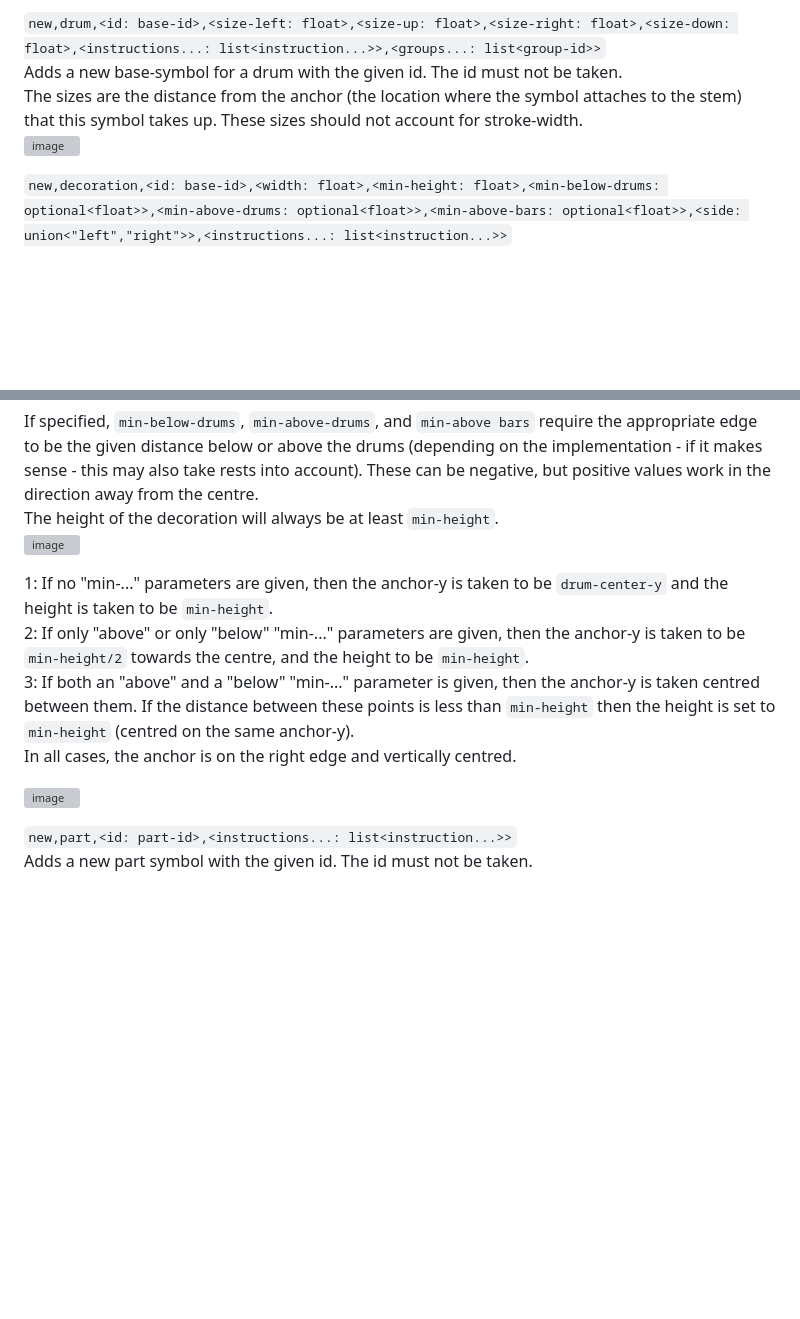
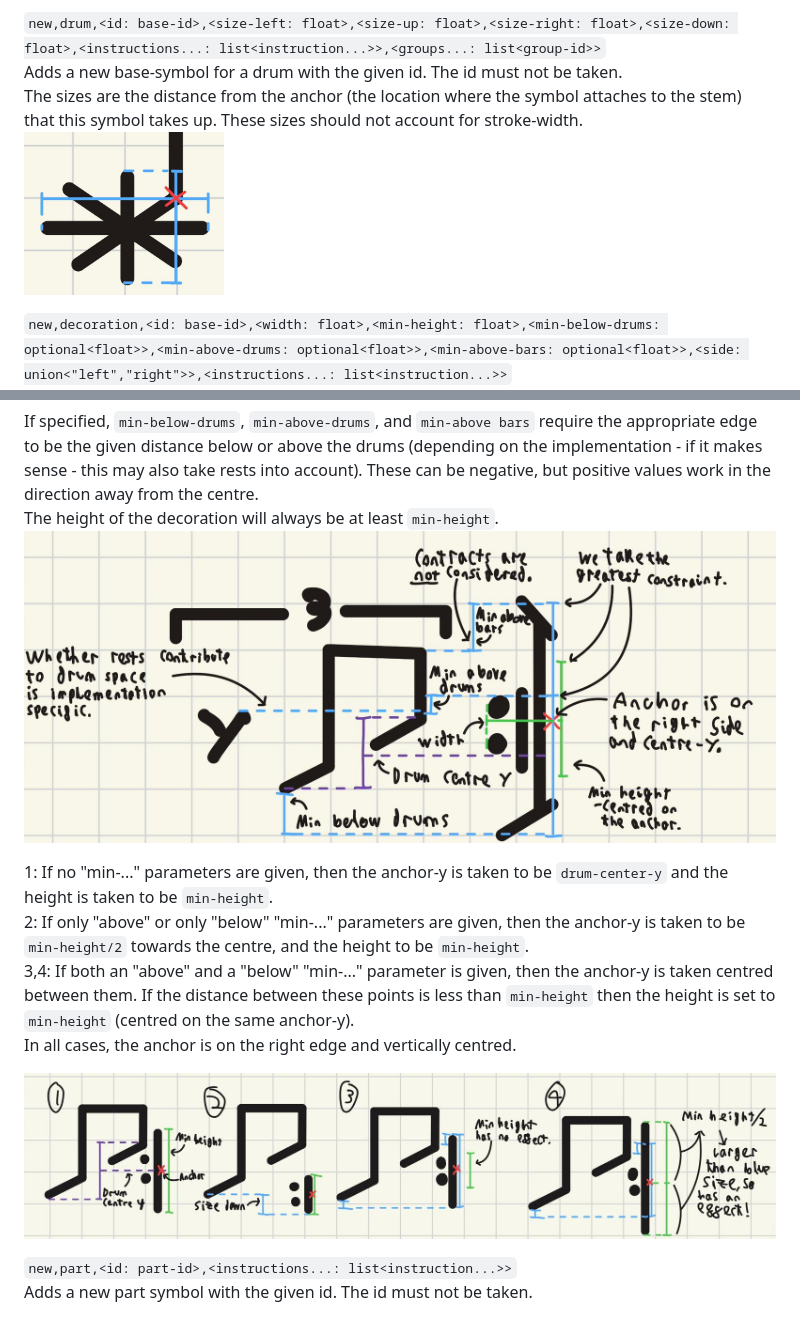
Before and after one commit to GreenJon902/UltimateDrumScorerPro, a Markdown page: src/README.md, 2 parts joined by grey strips. GitHub-like rendering; blank space fills up the shorter version; grey boxes are pictures that could not be loaded.

Commit message:
Fixed images in readme

```diff
--- a/src/README.md
+++ b/src/README.md
@@ -17,7 +17,7 @@ A group-id refers to a group of symbol-ids. This can only be a symbol-id-part (i
 `new,drum,<id: base-id>,<size-left: float>,<size-up: float>,<size-right: float>,<size-down: float>,<instructions...: list<instruction...>>,<groups...: list<group-id>>`
 Adds a new base-symbol for a drum with the given id. The id must not be taken.
 The sizes are the distance from the anchor (the location where the symbol attaches to the stem) that this symbol takes up. These sizes should not account for stroke-width.
-![image](docImages/drumSizing.png)
+<img src="/docImages/drumSizing.jpeg" alt="image" width="200"/>
 
 `new,decoration,<id: base-id>,<width: float>,<min-height: float>,<min-below-drums: optional<float>>,<min-above-drums: optional<float>>,<min-above-bars: optional<float>>,<side: union<"left","right">>,<instructions...: list<instruction...>>`
 Adds a new base-symbol for a decoration with the given id. The id must not be taken.
@@ -27,14 +27,14 @@ The given sizes should not account for stroke-width. The min-below and min-above
 
 If specified, `min-below-drums`, `min-above-drums`, and `min-above bars` require the appropriate edge to be the given distance below or above the drums (depending on the implementation - if it makes sense - this may also take rests into account). These can be negative, but positive values work in the direction away from the centre.
 The height of the decoration will always be at least `min-height`.
-![image](docImages/decorationSizing.png)
+![image](/docImages/decorationSizing.jpeg)
 
-1: If no "min-..." parameters are given, then the anchor-y is taken to be `drum-center-y` and the height is taken to be `min-height`.
-2: If only "above" or only "below" "min-..." parameters are given, then the anchor-y is taken to be `min-height/2` towards the centre, and the height to be `min-height`.
-3: If both an "above" and a "below" "min-..." parameter is given, then the anchor-y is taken centred between them. If the distance between these points is less than `min-height` then the height is set to `min-height` (centred on the same anchor-y).
+1:   If no "min-..." parameters are given, then the anchor-y is taken to be `drum-center-y` and the height is taken to be `min-height`.
+2:   If only "above" or only "below" "min-..." parameters are given, then the anchor-y is taken to be `min-height/2` towards the centre, and the height to be `min-height`.
+3,4: If both an "above" and a "below" "min-..." parameter is given, then the anchor-y is taken centred between them. If the distance between these points is less than `min-height` then the height is set to `min-height` (centred on the same anchor-y).
 In all cases, the anchor is on the right edge and vertically centred.
 
-![image](docImages/decorationCases.png)
+![image](/docImages/decorationCases.jpg)
 
 `new,part,<id: part-id>,<instructions...: list<instruction...>>`
 Adds a new part symbol with the given id. The id must not be taken.
```
